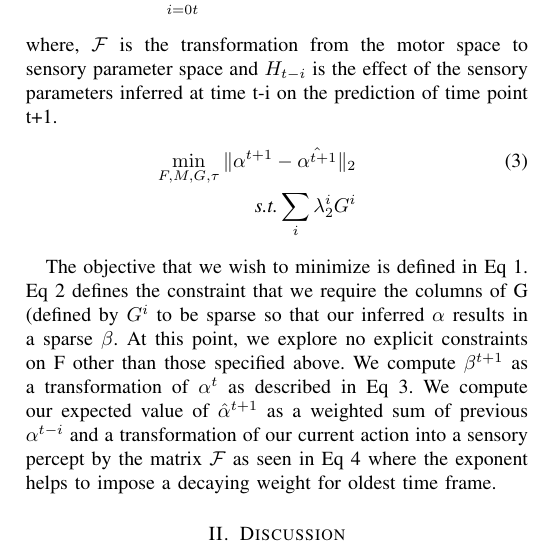
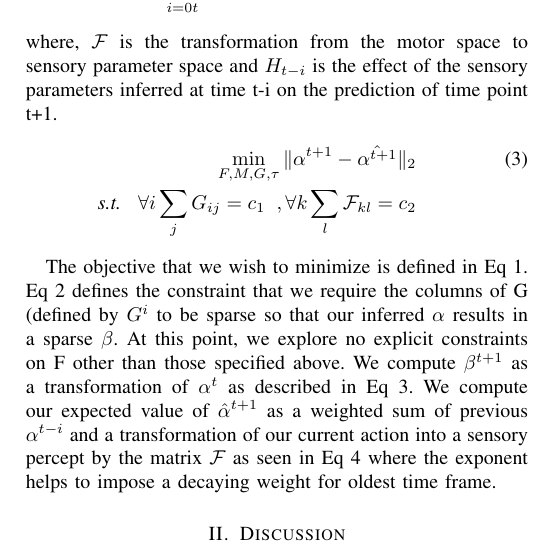
Before and after one commit to rctn/sesemo, a LaTeX paper (RSS_RLL_Berkeley/paper_template.tex): part of one column of page 2 of 2, cut so that both start at the same text. Compiled offline with pdfLaTeX.

Commit message:
Modified-Constraints

```diff
--- a/RSS_RLL_Berkeley/paper_template.tex
+++ b/RSS_RLL_Berkeley/paper_template.tex
@@ -116,7 +116,7 @@ In order to stabilize the percept, at every time step the agent must move in a w
 where, $\mathcal{F}$ is the transformation from the motor space to sensory parameter space and $H_{t-i}$ is the effect of the sensory parameters inferred at time t-i on the prediction of time point t+1.
 \begin{eqnarray}
 \min_{F,M,G,\tau} \| \alpha^{t+1} - \hat{\alpha^{t+1}} \|_{2} \\
-\nonumber \textit{s.t.} \sum_{i} \lambda_2^{i} G^{i}
+\nonumber \textit{s.t.} \hspace{3mm} \forall i \sum_{j}  G_{ij} = c_1  \hspace{2mm}, \forall k \sum_{l}  \mathcal{F}_{kl} = c_2
 \end{eqnarray}
 
 The objective that we wish to minimize is defined in Eq 1. Eq 2 defines the constraint that we require the columns of G (defined by $G^{i}$ to be sparse so that our inferred $\alpha$ results in a sparse $\beta$. At this point, we explore no explicit constraints on F other than those specified above. We compute $\beta^{t+1}$ as a transformation of $\alpha^{t}$ as described in Eq 3. We compute our expected value of $\hat{\alpha}^{t+1}$ as a weighted sum of previous $\alpha^{t-i}$ and a transformation of our current action into a sensory percept by the matrix $\mathcal{F}$ as seen in Eq 4 where the exponent helps to impose a decaying weight for oldest time frame.
```
Also changed, not shown: RSS_RLL_Berkeley/paper_template.pdf, 2 other files.
